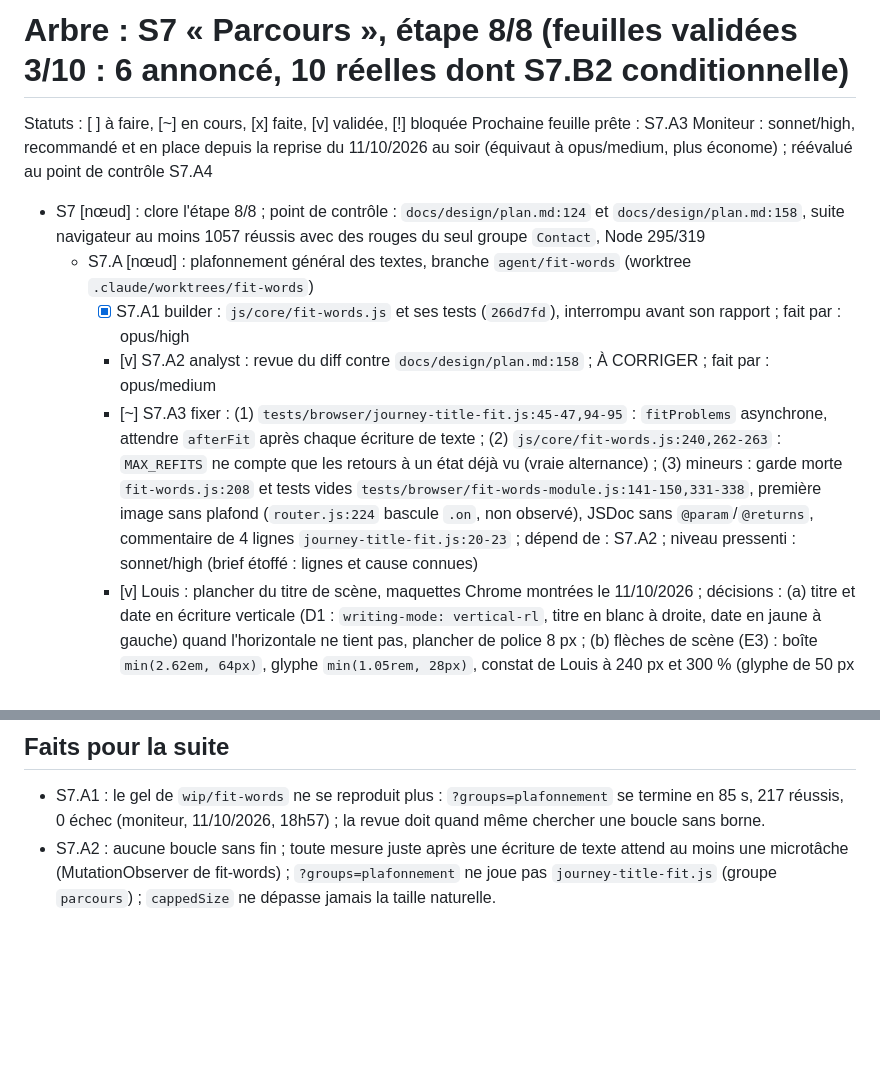
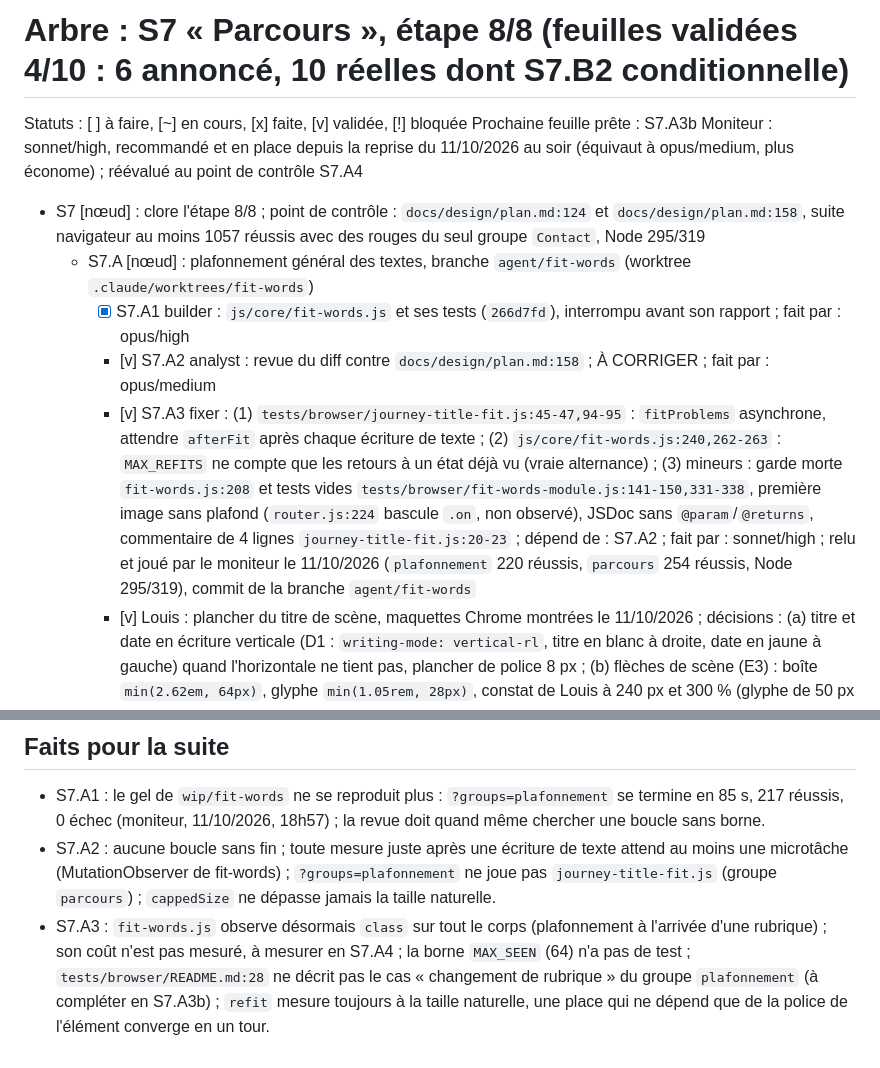
Before and after one commit to Louis-Cagnion/Portfolio, a Markdown page: arbre-s7.md, 2 parts joined by grey strips. GitHub-like rendering; blank space fills up the shorter version.

Commit message:
Record S7.A3 as verified in the S7 tree
Co-Authored-By: Claude Sonnet 5.5 <noreply@anthropic.com>

```diff
--- a/arbre-s7.md
+++ b/arbre-s7.md
@@ -1,13 +1,13 @@
-# Arbre : S7 « Parcours », étape 8/8 (feuilles validées 3/10 : 6 annoncé, 10 réelles dont S7.B2 conditionnelle)
+# Arbre : S7 « Parcours », étape 8/8 (feuilles validées 4/10 : 6 annoncé, 10 réelles dont S7.B2 conditionnelle)
 Statuts : [ ] à faire, [~] en cours, [x] faite, [v] validée, [!] bloquée
-Prochaine feuille prête : S7.A3
+Prochaine feuille prête : S7.A3b
 Moniteur : sonnet/high, recommandé et en place depuis la reprise du 11/10/2026 au soir (équivaut à opus/medium, plus économe) ; réévalué au point de contrôle S7.A4
 
 - S7 [nœud] : clore l'étape 8/8 ; point de contrôle : `docs/design/plan.md:124` et `docs/design/plan.md:158`, suite navigateur au moins 1057 réussis avec des rouges du seul groupe `Contact`, Node 295/319
   - S7.A [nœud] : plafonnement général des textes, branche `agent/fit-words` (worktree `.claude/worktrees/fit-words`)
     - [x] S7.A1 builder : `js/core/fit-words.js` et ses tests (`266d7fd`), interrompu avant son rapport ; fait par : opus/high
     - [v] S7.A2 analyst : revue du diff contre `docs/design/plan.md:158` ; À CORRIGER ; fait par : opus/medium
-    - [~] S7.A3 fixer : (1) `tests/browser/journey-title-fit.js:45-47,94-95` : `fitProblems` asynchrone, attendre `afterFit` après chaque écriture de texte ; (2) `js/core/fit-words.js:240,262-263` : `MAX_REFITS` ne compte que les retours à un état déjà vu (vraie alternance) ; (3) mineurs : garde morte `fit-words.js:208` et tests vides `tests/browser/fit-words-module.js:141-150,331-338`, première image sans plafond (`router.js:224` bascule `.on`, non observé), JSDoc sans `@param`/`@returns`, commentaire de 4 lignes `journey-title-fit.js:20-23` ; dépend de : S7.A2 ; niveau pressenti : sonnet/high (brief étoffé : lignes et cause connues)
+    - [v] S7.A3 fixer : (1) `tests/browser/journey-title-fit.js:45-47,94-95` : `fitProblems` asynchrone, attendre `afterFit` après chaque écriture de texte ; (2) `js/core/fit-words.js:240,262-263` : `MAX_REFITS` ne compte que les retours à un état déjà vu (vraie alternance) ; (3) mineurs : garde morte `fit-words.js:208` et tests vides `tests/browser/fit-words-module.js:141-150,331-338`, première image sans plafond (`router.js:224` bascule `.on`, non observé), JSDoc sans `@param`/`@returns`, commentaire de 4 lignes `journey-title-fit.js:20-23` ; dépend de : S7.A2 ; fait par : sonnet/high ; relu et joué par le moniteur le 11/10/2026 (`plafonnement` 220 réussis, `parcours` 254 réussis, Node 295/319), commit de la branche `agent/fit-words`
     - [v] Louis : plancher du titre de scène, maquettes Chrome montrées le 11/10/2026 ; décisions : (a) titre et date en écriture verticale (D1 : `writing-mode: vertical-rl`, titre en blanc à droite, date en jaune à gauche) quand l'horizontale ne tient pas, plancher de police 8 px ; (b) flèches de scène (E3) : boîte `min(2.62em, 64px)`, glyphe `min(1.05rem, 28px)`, constat de Louis à 240 px et 300 % (glyphe de 50 px dans une boîte de 44 px, mesuré) ; (c) bascule de langue FR/EN : aucun plafond, Louis garde le rendu actuel après maquettes Chrome (le 11/10/2026) ; elle est déjà en colonne à 320 px et 300 % (`@media (max-width: 16.25em)` = 780 px à 300 %)
     - [ ] S7.A3b builder : tests rouges d'abord, puis (a) bascule verticale du titre de scène (déclenchée quand la taille plafonnée passerait sous 8 px, polices réduites pour que les deux lignes tiennent dans la colonne, plancher 8 px, plus de recouvrement des flèches) ; (b) boîte et glyphe des flèches de scène (E3) et mêmes règles pour les flèches de la fiche au bureau ; `docs/design/plan.md:158` à compléter ; dépend de : S7.A3 et du choix de Louis ci-dessus ; niveau pressenti : opus/medium
     - [ ] S7.A4 checker : rectangles avant/après inchangés là où les mots tiennent (320 à 2560 px), police réelle du navigateur à 200 et 300 % par CDP (plafonnement, bouton « Contact » de la barre d'onglets), groupes `parcours`, `etroit` et `plafonnement`, coupes après « / », « – », U+200B comparées au modèle de `fit-words.js:12-13` (hypothèse de S7.A2) ; dépend de : S7.A3b ; niveau pressenti : sonnet/medium
@@ -23,3 +23,4 @@ Moniteur : sonnet/high, recommandé et en place depuis la reprise du 11/10/2026
 ## Faits pour la suite
 - S7.A1 : le gel de `wip/fit-words` ne se reproduit plus : `?groups=plafonnement` se termine en 85 s, 217 réussis, 0 échec (moniteur, 11/10/2026, 18h57) ; la revue doit quand même chercher une boucle sans borne.
 - S7.A2 : aucune boucle sans fin ; toute mesure juste après une écriture de texte attend au moins une microtâche (MutationObserver de fit-words) ; `?groups=plafonnement` ne joue pas `journey-title-fit.js` (groupe `parcours`) ; `cappedSize` ne dépasse jamais la taille naturelle.
+- S7.A3 : `fit-words.js` observe désormais `class` sur tout le corps (plafonnement à l'arrivée d'une rubrique) ; son coût n'est pas mesuré, à mesurer en S7.A4 ; la borne `MAX_SEEN` (64) n'a pas de test ; `tests/browser/README.md:28` ne décrit pas le cas « changement de rubrique » du groupe `plafonnement` (à compléter en S7.A3b) ; `refit` mesure toujours à la taille naturelle, une place qui ne dépend que de la police de l'élément converge en un tour.
```
